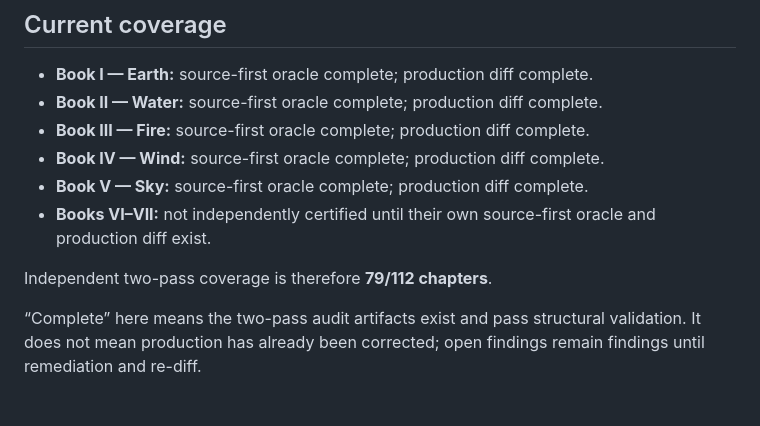
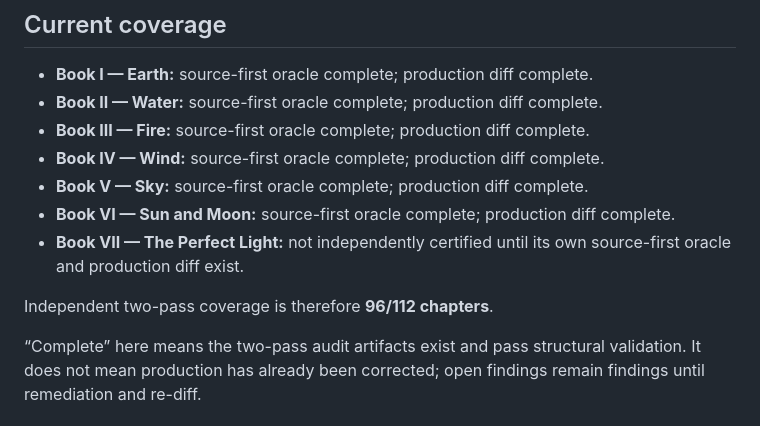
Before and after one commit to Cartaz/MusashiMap, a Markdown page: research/source-audit/README.md, the part around the change. Rendered like a GitHub page.

Commit message:
Update independent audit coverage through Book VI

```diff
--- a/research/source-audit/README.md
+++ b/research/source-audit/README.md
@@ -68,8 +68,9 @@ The oracle should preserve uncertainty rather than invent precision.
 - **Book III — Fire:** source-first oracle complete; production diff complete.
 - **Book IV — Wind:** source-first oracle complete; production diff complete.
 - **Book V — Sky:** source-first oracle complete; production diff complete.
-- **Books VI–VII:** not independently certified until their own source-first oracle and production diff exist.
+- **Book VI — Sun and Moon:** source-first oracle complete; production diff complete.
+- **Book VII — The Perfect Light:** not independently certified until its own source-first oracle and production diff exist.
 
-Independent two-pass coverage is therefore **79/112 chapters**.
+Independent two-pass coverage is therefore **96/112 chapters**.
 
 “Complete” here means the two-pass audit artifacts exist and pass structural validation. It does not mean production has already been corrected; open findings remain findings until remediation and re-diff.
```
